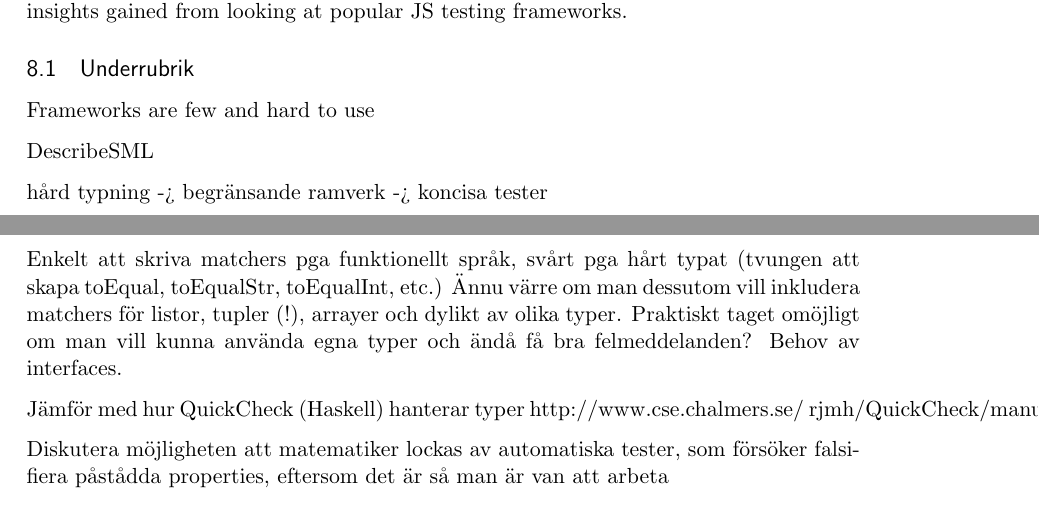
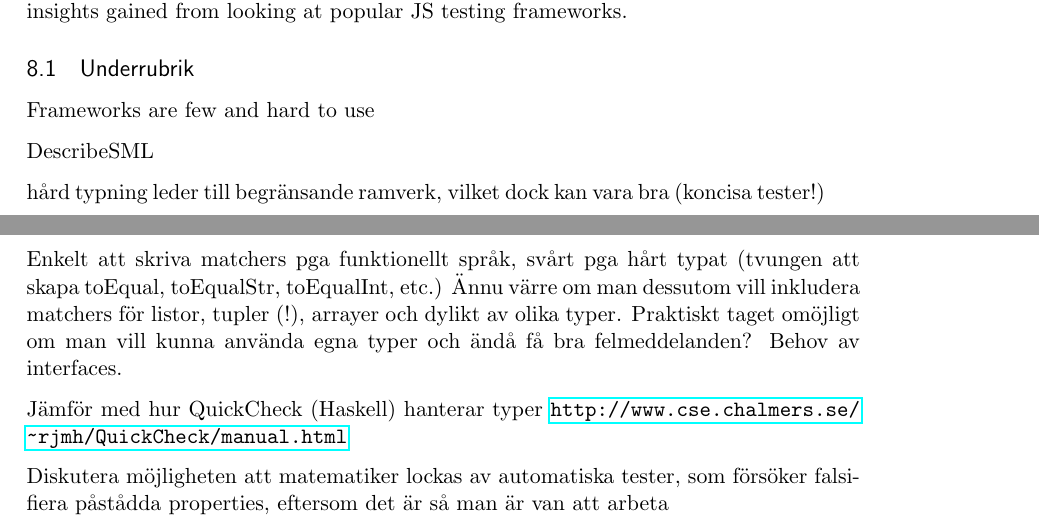
Before and after one commit to emilwall/exjobb, a LaTeX thesis (exjobb_thesis_emilwall.tex): two parts of pages 27 and 28 of 42, joined at a grey line, cut so that both start at the same text. Compiled offline with pdfLaTeX.

Commit message:
Update PDFs

```diff
--- a/exjobb_thesis_emilwall.tex
+++ b/exjobb_thesis_emilwall.tex
@@ -508,11 +508,11 @@ Frameworks are few and hard to use
 
 DescribeSML
 
-hård typning -> begränsande ramverk -> koncisa tester
+hård typning leder till begränsande ramverk, vilket dock kan vara bra (koncisa tester!)
 
 Enkelt att skriva matchers pga funktionellt språk, svårt pga hårt typat (tvungen att skapa toEqual, toEqualStr, toEqualInt, etc.) Ännu värre om man dessutom vill inkludera matchers för listor, tupler (!), arrayer och dylikt av olika typer. Praktiskt taget omöjligt om man vill kunna använda egna typer och ändå få bra felmeddelanden? Behov av interfaces.
 
-Jämför med hur QuickCheck (Haskell) hanterar typer http://www.cse.chalmers.se/~rjmh/QuickCheck/manual.html
+Jämför med hur QuickCheck (Haskell) hanterar typer \url{http://www.cse.chalmers.se/~rjmh/QuickCheck/manual.html}
 
 Diskutera möjligheten att matematiker lockas av automatiska tester, som försöker falsifiera påstådda properties, eftersom det är så man är van att arbeta
 
```
Also changed, not shown: exjobb_thesis_emilwall.pdf, exjobb_thesis_emilwall_appendix.pdf.
